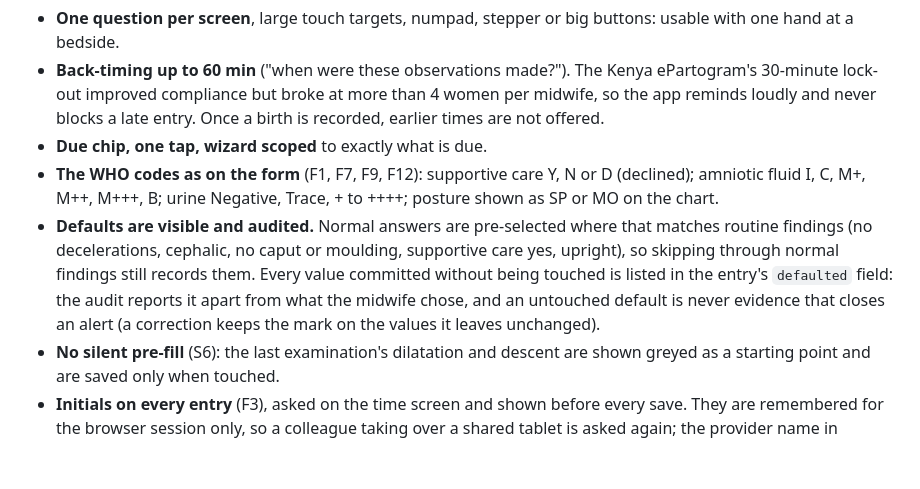
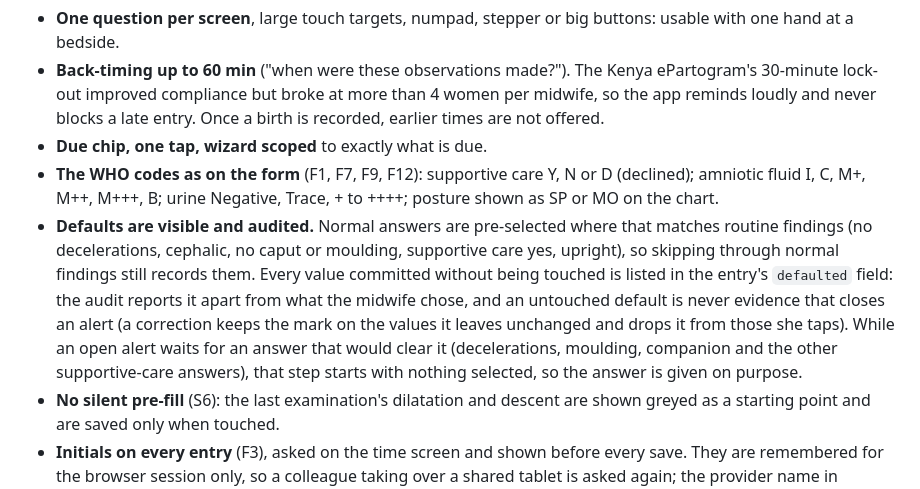
Before and after one commit to africa-digital-health-academy/labour-care-guide, a Markdown page: docs/DESIGN.md, the part around the change. GitHub-like rendering; blank space fills up the shorter version.

```diff
--- a/docs/DESIGN.md
+++ b/docs/DESIGN.md
@@ -40,7 +40,7 @@ Field evidence: real-time capture collapses under workload (DAKSH: only 29-55% o
 - **Back-timing up to 60 min** ("when were these observations made?"). The Kenya ePartogram's 30-minute lock-out improved compliance but broke at more than 4 women per midwife, so the app reminds loudly and never blocks a late entry. Once a birth is recorded, earlier times are not offered.
 - **Due chip, one tap, wizard scoped** to exactly what is due.
 - **The WHO codes as on the form** (F1, F7, F9, F12): supportive care Y, N or D (declined); amniotic fluid I, C, M+, M++, M+++, B; urine Negative, Trace, + to ++++; posture shown as SP or MO on the chart.
-- **Defaults are visible and audited.** Normal answers are pre-selected where that matches routine findings (no decelerations, cephalic, no caput or moulding, supportive care yes, upright), so skipping through normal findings still records them. Every value committed without being touched is listed in the entry's `defaulted` field: the audit reports it apart from what the midwife chose, and an untouched default is never evidence that closes an alert (a correction keeps the mark on the values it leaves unchanged).
+- **Defaults are visible and audited.** Normal answers are pre-selected where that matches routine findings (no decelerations, cephalic, no caput or moulding, supportive care yes, upright), so skipping through normal findings still records them. Every value committed without being touched is listed in the entry's `defaulted` field: the audit reports it apart from what the midwife chose, and an untouched default is never evidence that closes an alert (a correction keeps the mark on the values it leaves unchanged and drops it from those she taps). While an open alert waits for an answer that would clear it (decelerations, moulding, companion and the other supportive-care answers), that step starts with nothing selected, so the answer is given on purpose.
 - **No silent pre-fill** (S6): the last examination's dilatation and descent are shown greyed as a starting point and are saved only when touched.
 - **Initials on every entry** (F3), asked on the time screen and shown before every save. They are remembered for the browser session only, so a colleague taking over a shared tablet is asked again; the provider name in Settings is just a fallback.
 - **Correction mode**: the same flow, prefilled with an entry's values, records a correction (section 5).
```
Also changed, not shown: CHANGELOG.md (+62 -0 lines).
